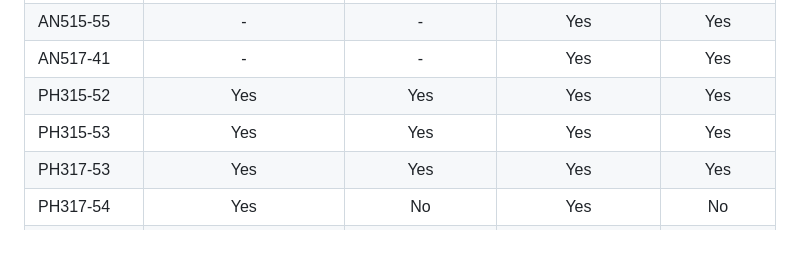
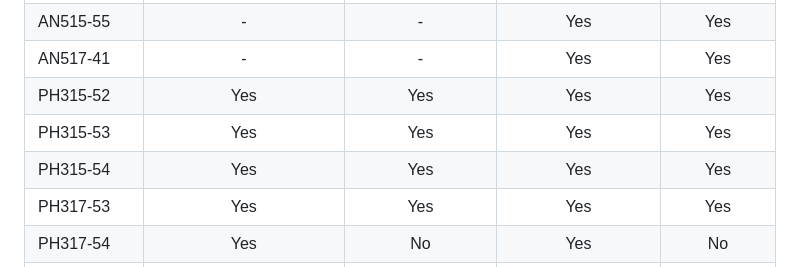
Before and after one commit to JafarAkhondali/acer-predator-turbo-and-rgb-keyboard-linux-module, a Markdown page: README.md, the part around the change. GitHub-like rendering; blank space fills up the shorter version.

Commit message:
Update README.md (Add PH315-54)
Added PH315-54 to list of supported devices after confirmation #73

```diff
--- a/README.md
+++ b/README.md
@@ -31,6 +31,7 @@ Compablity table:
 | AN517-41  |   -                   |   -               | Yes               |Yes           |
 | PH315-52 |   Yes                   |   Yes               | Yes               |Yes           |
 | PH315-53 |   Yes                   |   Yes               | Yes               |Yes           |
+| PH315-54 |   Yes                   |   Yes               | Yes               |Yes           |
 | PH317-53 |   Yes                   |   Yes               | Yes               |Yes           |
 | PH317-54 |   Yes                   |   No               | Yes               |No           |
 | PH517-51 |   Yes                   |   No               | Yes               |No           |
```
